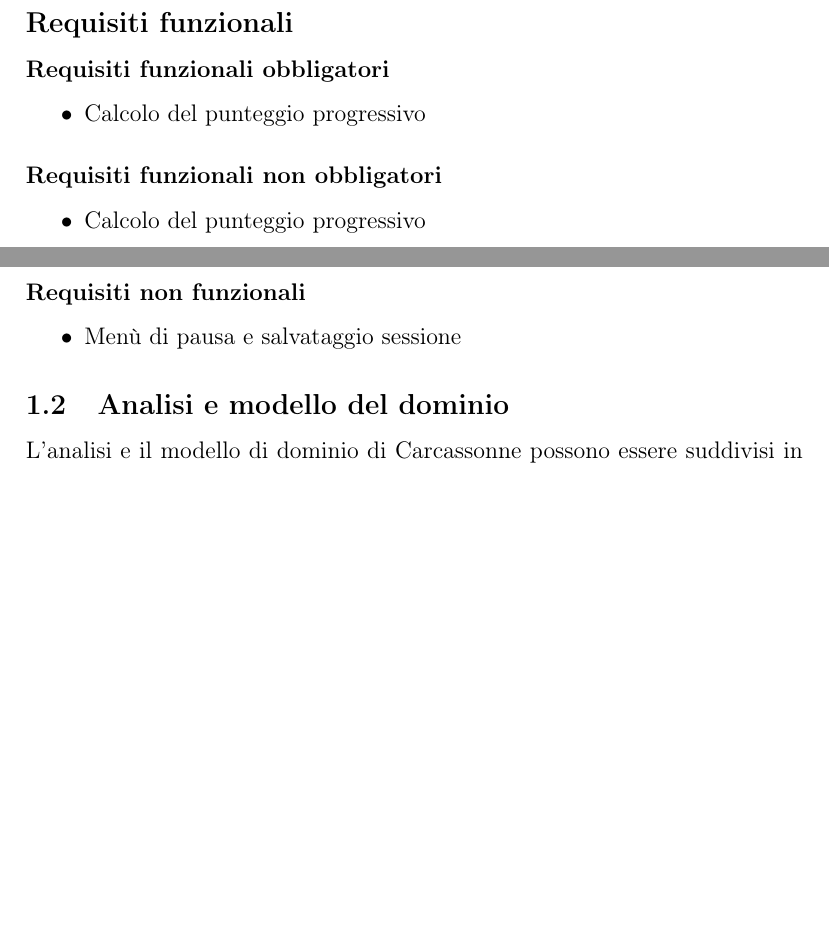
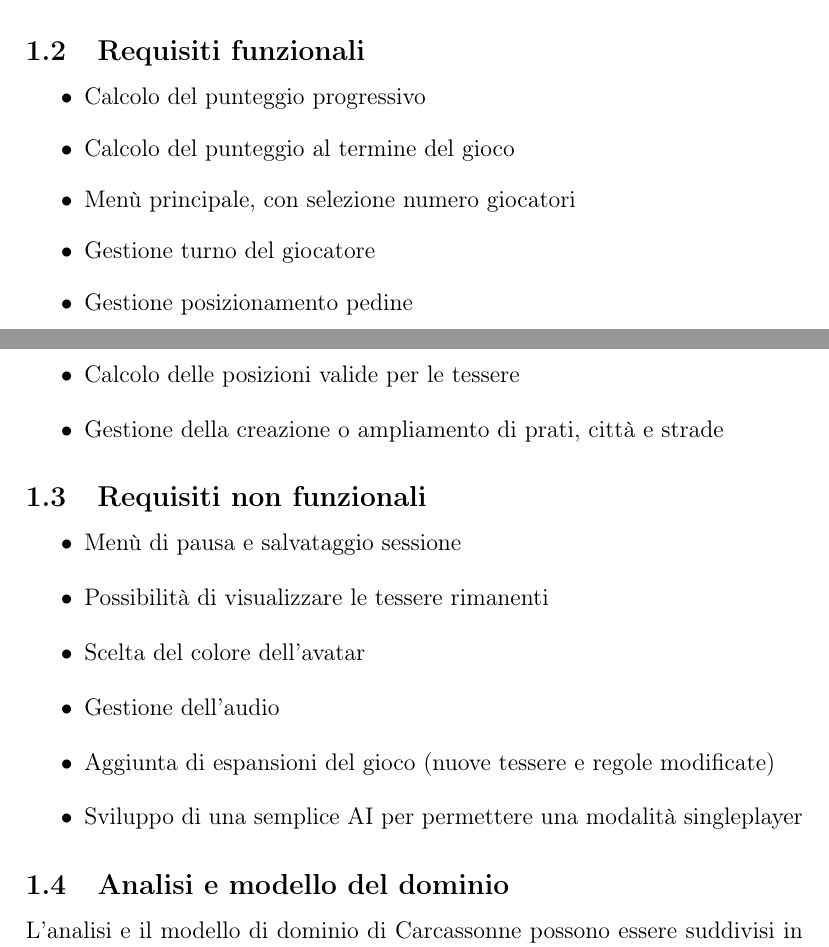
Before and after one commit to MauroPello/caesena, a LaTeX document (main.tex, which reads content/01.analisi.tex): two parts of pages 3 and 5 of 12 before the commit and two parts of pages 3 and 5 of 13 after it, joined at a grey line, cut so that both start at the same text, the shorter picture padded with empty space. Compiled offline with pdfLaTeX.

Commit message:
Update Requisiti

```diff
--- a/content/01.analisi.tex
+++ b/content/01.analisi.tex
@@ -21,19 +21,47 @@ Il progetto si pone l'obiettivo di ricreare il gioco da tavolo "Carcassone" 1 is
     \caption{chiudere una strada comporta la presenza di un incrocio o un un’entrata ad un monastero o città da ambo i lati per un totale di 1 punto per ogni tessera, estremi compresi}
 \end{figure}
 
-\subsection*{Requisiti funzionali}
-\subsubsection*{Requisiti funzionali obbligatori}
+\subsection{Requisiti funzionali}
 \begin{itemize}
 \item Calcolo del punteggio progressivo
 \end{itemize}
-\subsubsection*{Requisiti funzionali non obbligatori}
 \begin{itemize}
-\item Calcolo del punteggio progressivo
+\item Calcolo del punteggio al termine del gioco
+\end{itemize}
+\begin{itemize}
+\item Menù principale, con selezione numero giocatori
+\end{itemize}
+\begin{itemize}
+\item Gestione turno del giocatore
+\end{itemize}
+\begin{itemize}
+\item Gestione posizionamento pedine
+\end{itemize}
+\begin{itemize}
+\item Calcolo delle posizioni valide per le tessere
+\end{itemize}
+\begin{itemize}
+\item Gestione della creazione o ampliamento di prati, città e strade
 \end{itemize}
 
-\subsubsection*{Requisiti non funzionali}
+\subsection{Requisiti non funzionali}
 \begin{itemize}
 \item Menù di pausa e salvataggio sessione
+\end{itemize}
+\begin{itemize}
+\item Possibilità di visualizzare le tessere rimanenti
+\end{itemize}
+\begin{itemize}
+\item Scelta del colore dell’avatar
+\end{itemize}
+\begin{itemize}
+\item Gestione dell’audio
+\end{itemize}
+\begin{itemize}
+\item Aggiunta di espansioni del gioco (nuove tessere e regole modificate)
+\end{itemize}
+\begin{itemize}
+\item Sviluppo di una semplice AI per permettere una modalità singleplayer
 \end{itemize}
 
 \subsection{Analisi e modello del dominio}
```
